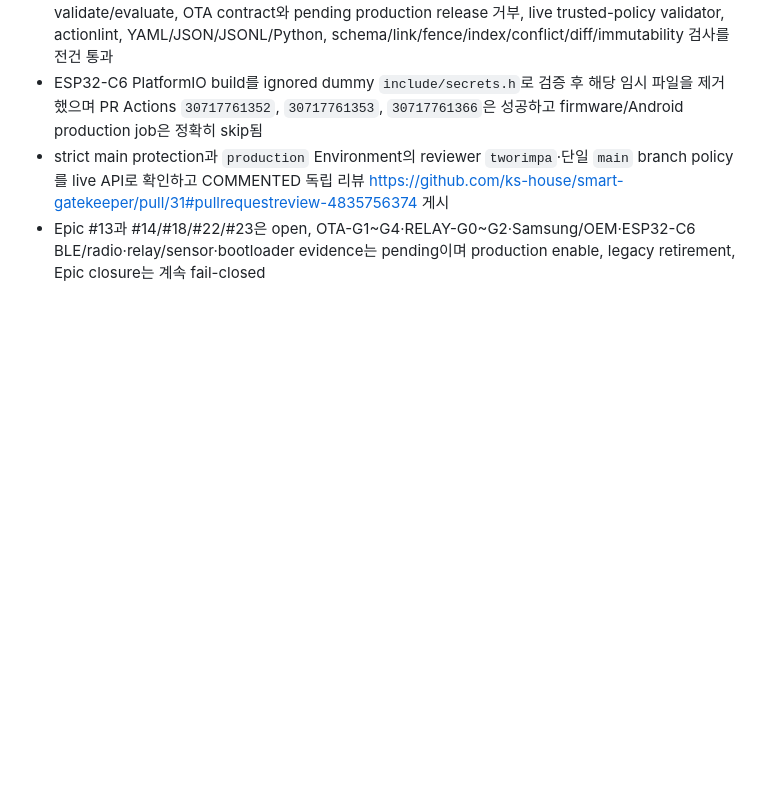
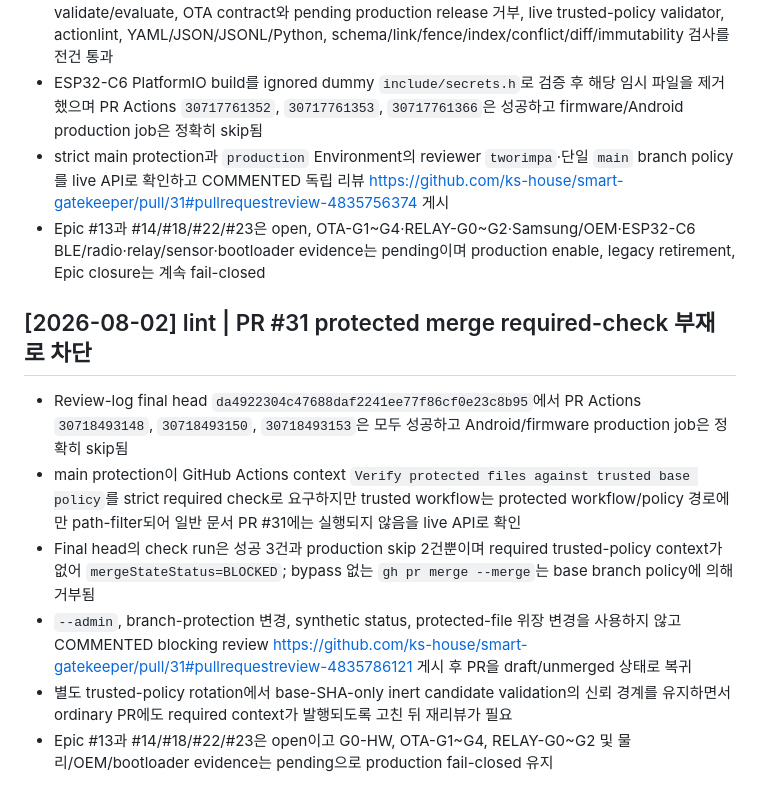
Before and after one commit to ks-house/smart-gatekeeper, a Markdown page: wiki/log.md, the part around the change. Drawn GitHub-style; blank space fills up the shorter version.

Commit message:
docs: record PR 31 protected-merge blocker

```diff
--- a/wiki/log.md
+++ b/wiki/log.md
@@ -1347,3 +1347,12 @@
 - ESP32-C6 PlatformIO build를 ignored dummy `include/secrets.h`로 검증 후 해당 임시 파일을 제거했으며 PR Actions `30717761352`, `30717761353`, `30717761366`은 성공하고 firmware/Android production job은 정확히 skip됨
 - strict main protection과 `production` Environment의 reviewer `tworimpa`·단일 `main` branch policy를 live API로 확인하고 COMMENTED 독립 리뷰 https://github.com/ks-house/smart-gatekeeper/pull/31#pullrequestreview-4835756374 게시
 - Epic #13과 #14/#18/#22/#23은 open, OTA-G1~G4·RELAY-G0~G2·Samsung/OEM·ESP32-C6 BLE/radio·relay/sensor·bootloader evidence는 pending이며 production enable, legacy retirement, Epic closure는 계속 fail-closed
+
+## [2026-08-02] lint | PR #31 protected merge required-check 부재로 차단
+
+- Review-log final head `da4922304c47688daf2241ee77f86cf0e23c8b95`에서 PR Actions `30718493148`, `30718493150`, `30718493153`은 모두 성공하고 Android/firmware production job은 정확히 skip됨
+- main protection이 GitHub Actions context `Verify protected files against trusted base policy`를 strict required check로 요구하지만 trusted workflow는 protected workflow/policy 경로에만 path-filter되어 일반 문서 PR #31에는 실행되지 않음을 live API로 확인
+- Final head의 check run은 성공 3건과 production skip 2건뿐이며 required trusted-policy context가 없어 `mergeStateStatus=BLOCKED`; bypass 없는 `gh pr merge --merge`는 base branch policy에 의해 거부됨
+- `--admin`, branch-protection 변경, synthetic status, protected-file 위장 변경을 사용하지 않고 COMMENTED blocking review https://github.com/ks-house/smart-gatekeeper/pull/31#pullrequestreview-4835786121 게시 후 PR을 draft/unmerged 상태로 복귀
+- 별도 trusted-policy rotation에서 base-SHA-only inert candidate validation의 신뢰 경계를 유지하면서 ordinary PR에도 required context가 발행되도록 고친 뒤 재리뷰가 필요
+- Epic #13과 #14/#18/#22/#23은 open이고 G0-HW, OTA-G1~G4, RELAY-G0~G2 및 물리/OEM/bootloader evidence는 pending으로 production fail-closed 유지
```
